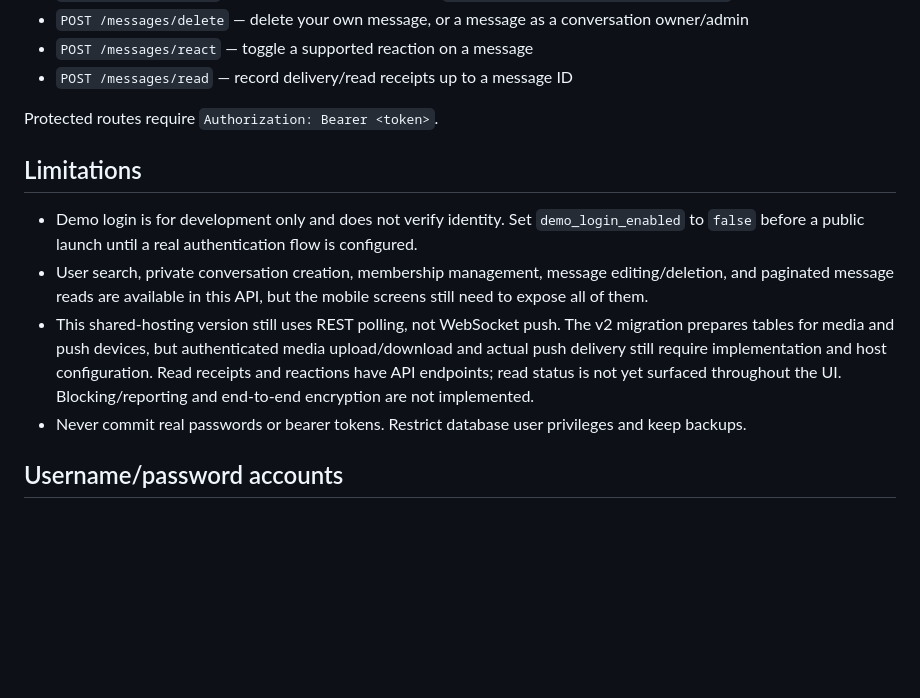
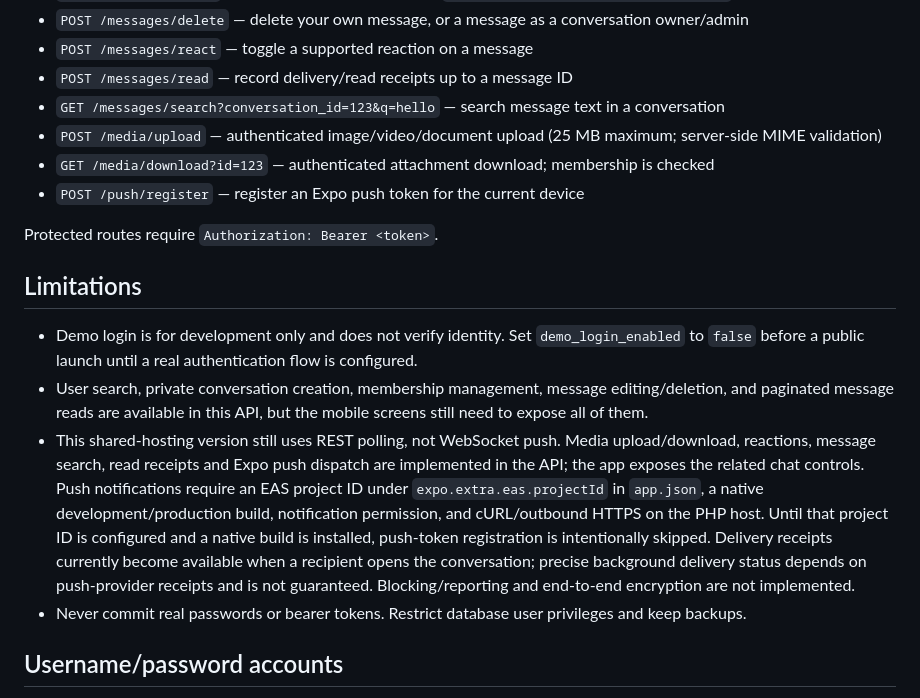
Before and after one commit to hirad990/VATANMSG, a Markdown page: php-api/README.md, the part around the change. GitHub-like rendering; blank space fills up the shorter version.

Commit message:
Document media, message search and push notification setup

```diff
--- a/php-api/README.md
+++ b/php-api/README.md
@@ -45,6 +45,10 @@ The mobile app currently calls `https://binercraft.ir/api` directly.
 - `POST /messages/delete` — delete your own message, or a message as a conversation owner/admin
 - `POST /messages/react` — toggle a supported reaction on a message
 - `POST /messages/read` — record delivery/read receipts up to a message ID
+- `GET /messages/search?conversation_id=123&q=hello` — search message text in a conversation
+- `POST /media/upload` — authenticated image/video/document upload (25 MB maximum; server-side MIME validation)
+- `GET /media/download?id=123` — authenticated attachment download; membership is checked
+- `POST /push/register` — register an Expo push token for the current device
 
 Protected routes require `Authorization: Bearer <token>`.
 
@@ -52,7 +56,7 @@ Protected routes require `Authorization: Bearer <token>`.
 
 - Demo login is for development only and does not verify identity. Set `demo_login_enabled` to `false` before a public launch until a real authentication flow is configured.
 - User search, private conversation creation, membership management, message editing/deletion, and paginated message reads are available in this API, but the mobile screens still need to expose all of them.
-- This shared-hosting version still uses REST polling, not WebSocket push. The v2 migration prepares tables for media and push devices, but authenticated media upload/download and actual push delivery still require implementation and host configuration. Read receipts and reactions have API endpoints; read status is not yet surfaced throughout the UI. Blocking/reporting and end-to-end encryption are not implemented.
+- This shared-hosting version still uses REST polling, not WebSocket push. Media upload/download, reactions, message search, read receipts and Expo push dispatch are implemented in the API; the app exposes the related chat controls. Push notifications require an EAS project ID under `expo.extra.eas.projectId` in `app.json`, a native development/production build, notification permission, and cURL/outbound HTTPS on the PHP host. Until that project ID is configured and a native build is installed, push-token registration is intentionally skipped. Delivery receipts currently become available when a recipient opens the conversation; precise background delivery status depends on push-provider receipts and is not guaranteed. Blocking/reporting and end-to-end encryption are not implemented.
 - Never commit real passwords or bearer tokens. Restrict database user privileges and keep backups.
 
 
```
